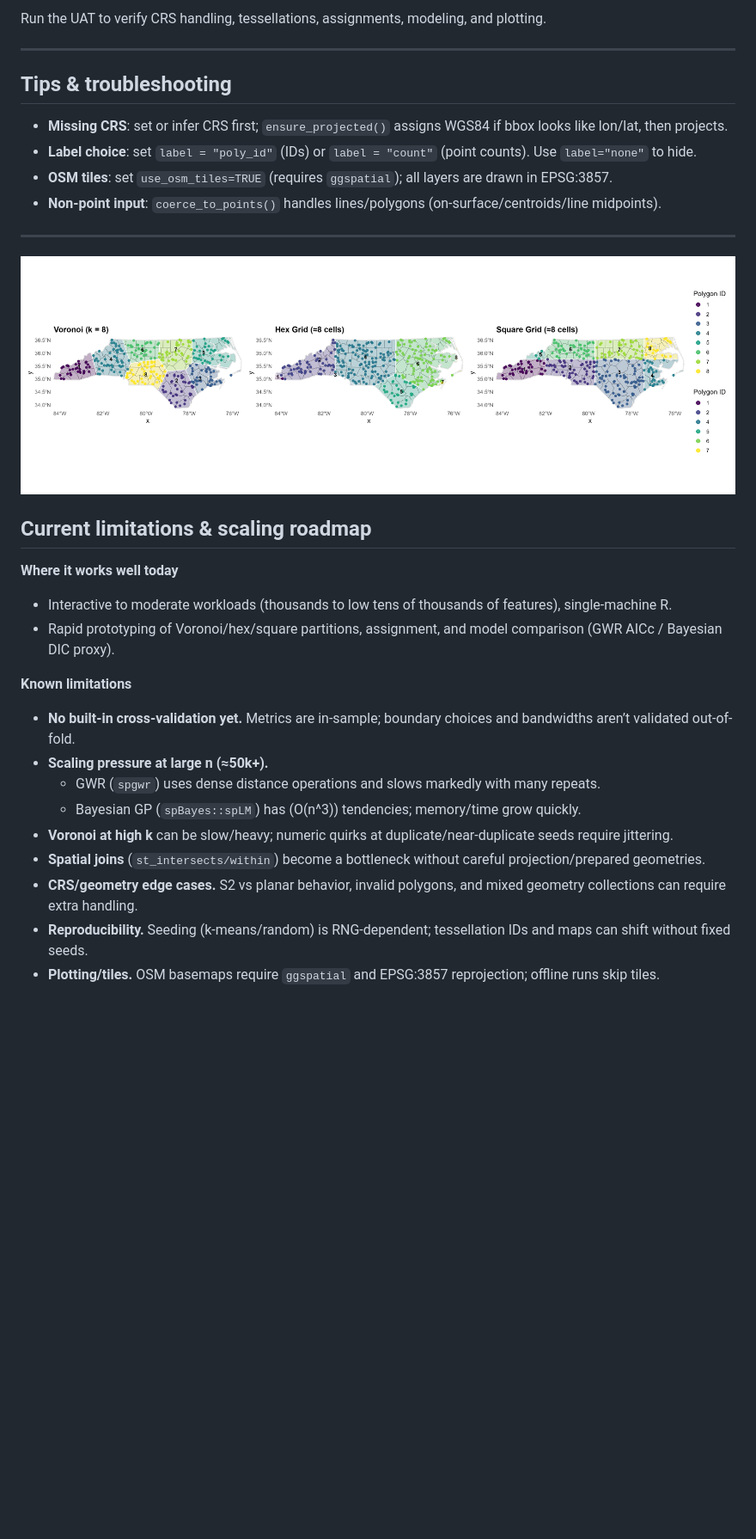
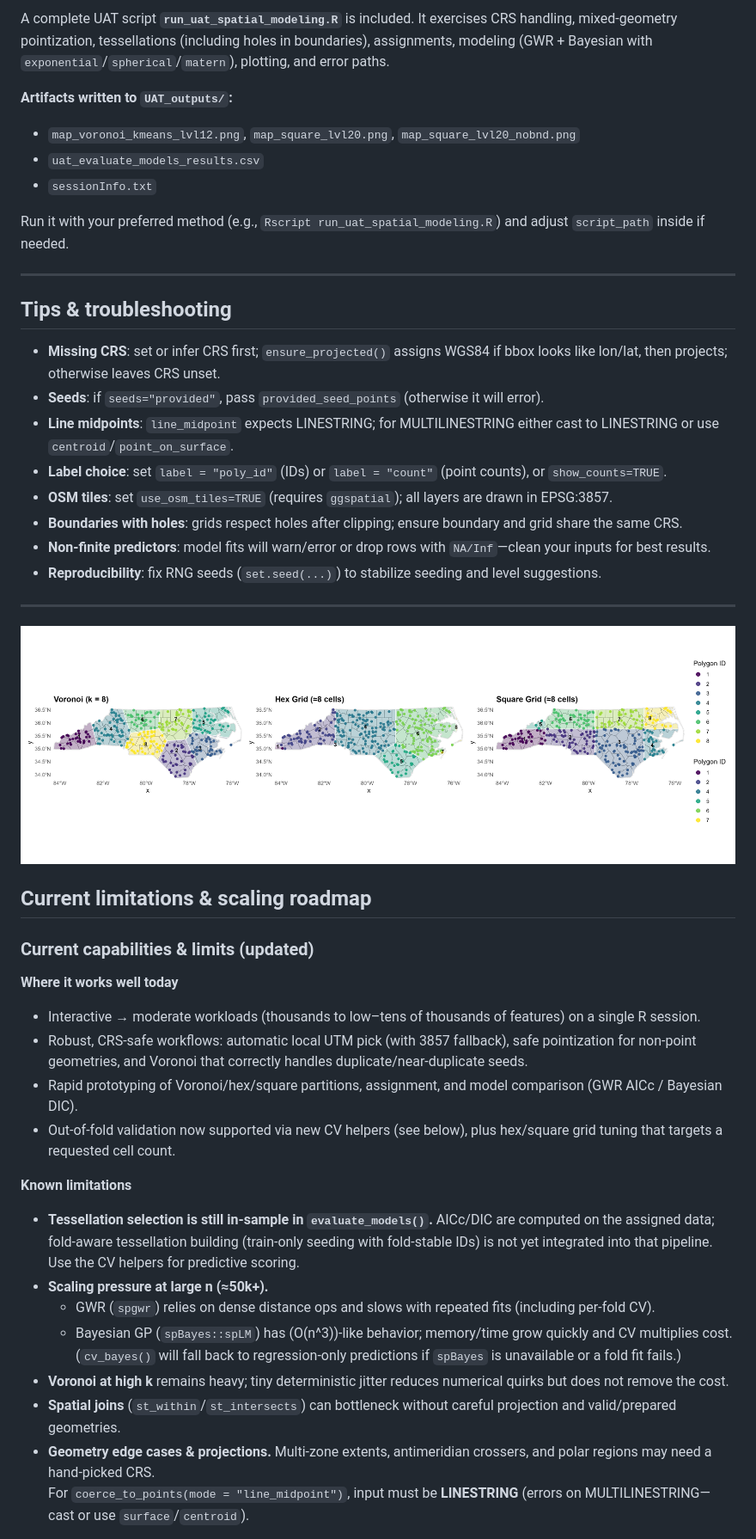
Before and after one commit to elkronos/gis_modeling_toolkit, a Markdown page: README.md, the part around one of its changes. Shown at 86% size. Drawn GitHub-style; blank space fills up the shorter version.

```diff
--- a/README.md
+++ b/README.md
@@ -150,33 +171,46 @@ A full UAT script lives at `script_path <- file.path(script_dir, "gis_modeling_t
 
-Run the UAT to verify CRS handling, tessellations, assignments, modeling, and plotting.
+A complete UAT script **`run_uat_spatial_modeling.R`** is included. It exercises CRS handling, mixed-geometry pointization, tessellations (including holes in boundaries), assignments, modeling (GWR + Bayesian with `exponential`/`spherical`/`matern`), plotting, and error paths.
+
+**Artifacts written to `UAT_outputs/`:**
+- `map_voronoi_kmeans_lvl12.png`, `map_square_lvl20.png`, `map_square_lvl20_nobnd.png`
+- `uat_evaluate_models_results.csv`
+- `sessionInfo.txt`
+
+Run it with your preferred method (e.g., `Rscript run_uat_spatial_modeling.R`) and adjust `script_path` inside if needed.
 
 ---
 
 ## Tips & troubleshooting
-- **Missing CRS**: set or infer CRS first; `ensure_projected()` assigns WGS84 if bbox looks like lon/lat, then projects.
-- **Label choice**: set `label = "poly_id"` (IDs) or `label = "count"` (point counts). Use `label="none"` to hide.
+- **Missing CRS**: set or infer CRS first; `ensure_projected()` assigns WGS84 if bbox looks like lon/lat, then projects; otherwise leaves CRS unset.
+- **Seeds**: if `seeds="provided"`, pass `provided_seed_points` (otherwise it will error).
+- **Line midpoints**: `line_midpoint` expects LINESTRING; for MULTILINESTRING either cast to LINESTRING or use `centroid`/`point_on_surface`.
+- **Label choice**: set `label = "poly_id"` (IDs) or `label = "count"` (point counts), or `show_counts=TRUE`.
 - **OSM tiles**: set `use_osm_tiles=TRUE` (requires `ggspatial`); all layers are drawn in EPSG:3857.
-- **Non-point input**: `coerce_to_points()` handles lines/polygons (on-surface/centroids/line midpoints).
+- **Boundaries with holes**: grids respect holes after clipping; ensure boundary and grid share the same CRS.
+- **Non-finite predictors**: model fits will warn/error or drop rows with `NA/Inf`—clean your inputs for best results.
+- **Reproducibility**: fix RNG seeds (`set.seed(...)`) to stabilize seeding and level suggestions.
 
 ---
 
 ![NC tessellations](Examples/nc_tessellations_triptych.png)
 
-
 ## Current limitations & scaling roadmap
 
+### Current capabilities & limits (updated)
+
 **Where it works well today**
-- Interactive to moderate workloads (thousands to low tens of thousands of features), single-machine R.
-- Rapid prototyping of Voronoi/hex/square partitions, assignment, and model comparison (GWR AICc / Bayesian DIC proxy).
+- Interactive → moderate workloads (thousands to low–tens of thousands of features) on a single R session.
+- Robust, CRS-safe workflows: automatic local UTM pick (with 3857 fallback), safe pointization for non-point geometries, and Voronoi that correctly handles duplicate/near-duplicate seeds.
+- Rapid prototyping of Voronoi/hex/square partitions, assignment, and model comparison (GWR AICc / Bayesian DIC).
+- Out-of-fold validation now supported via new CV helpers (see below), plus hex/square grid tuning that targets a requested cell count.
 
 **Known limitations**
-- **No built-in cross-validation yet.** Metrics are in-sample; boundary choices and bandwidths aren’t validated out-of-fold.
+- **Tessellation selection is still in-sample in `evaluate_models()`.** AICc/DIC are computed on the assigned data; fold-aware tessellation building (train-only seeding with fold-stable IDs) is not yet integrated into that pipeline. Use the CV helpers for predictive scoring.
 - **Scaling pressure at large n (≈50k+).**
-  - GWR (`spgwr`) uses dense distance operations and slows markedly with many repeats.
-  - Bayesian GP (`spBayes::spLM`) has \(O(n^3)\) tendencies; memory/time grow quickly.
-- **Voronoi at high k** can be slow/heavy; numeric quirks at duplicate/near-duplicate seeds require jittering.
-- **Spatial joins** (`st_intersects/within`) become a bottleneck without careful projection/prepared geometries.
-- **CRS/geometry edge cases.** S2 vs planar behavior, invalid polygons, and mixed geometry collections can require extra handling.
-- **Reproducibility.** Seeding (k-means/random) is RNG-dependent; tessellation IDs and maps can shift without fixed seeds.
-- **Plotting/tiles.** OSM basemaps require `ggspatial` and EPSG:3857 reprojection; offline runs skip tiles.
+  - GWR (`spgwr`) relies on dense distance ops and slows with repeated fits (including per-fold CV).
+  - Bayesian GP (`spBayes::spLM`) has \(O(n^3)\)-like behavior; memory/time grow quickly and CV multiplies cost. (`cv_bayes()` will fall back to regression-only predictions if `spBayes` is unavailable or a fold fit fails.)
+- **Voronoi at high k** remains heavy; tiny deterministic jitter reduces numerical quirks but does not remove the cost.
+- **Spatial joins** (`st_within`/`st_intersects`) can bottleneck without careful projection and valid/prepared geometries.
+- **Geometry edge cases & projections.** Multi-zone extents, antimeridian crossers, and polar regions may need a hand-picked CRS.
+  For `coerce_to_points(mode = "line_midpoint")`, input must be **LINESTRING** (errors on MULTILINESTRING—cast or use `surface`/`centroid`).
 
```
Also changed, not shown: other parts of README.md (+114 -99 lines).
